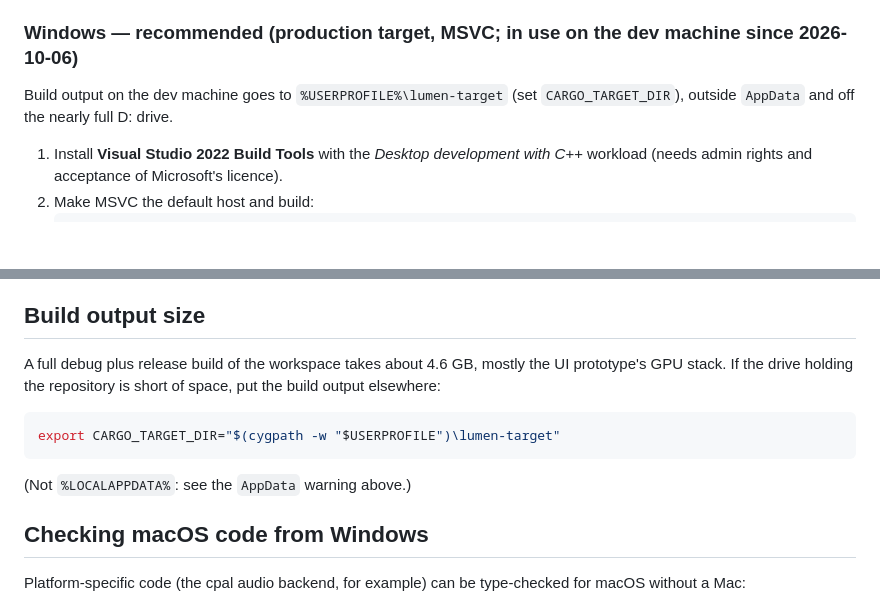
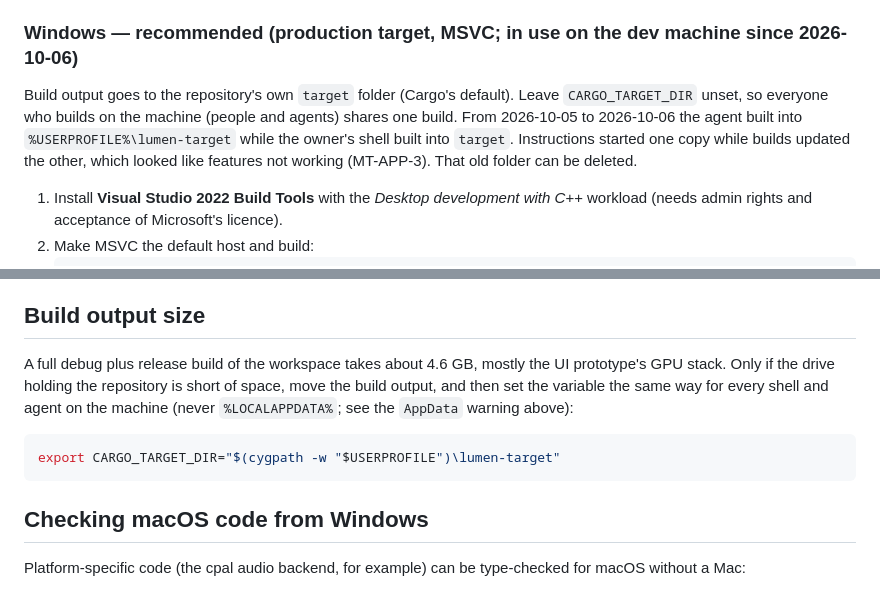
Before and after one commit to Lightwell-Audio/lumen, a Markdown page: docs/DEVELOPMENT.md, 2 parts joined by grey strips. Drawn GitHub-style; blank space fills up the shorter version.

````diff
--- a/docs/DEVELOPMENT.md
+++ b/docs/DEVELOPMENT.md
@@ -7,7 +7,7 @@ automatically on first build. Install rustup from <https://rustup.rs>.
 
 ### Windows — recommended (production target, MSVC; in use on the dev machine since 2026-10-06)
 
-Build output on the dev machine goes to `%USERPROFILE%\lumen-target` (set `CARGO_TARGET_DIR`), outside `AppData` and off the nearly full D: drive.
+Build output goes to the repository's own `target` folder (Cargo's default). Leave `CARGO_TARGET_DIR` unset, so everyone who builds on the machine (people and agents) shares one build. From 2026-10-05 to 2026-10-06 the agent built into `%USERPROFILE%\lumen-target` while the owner's shell built into `target`. Instructions started one copy while builds updated the other, which looked like features not working (MT-APP-3). That old folder can be deleted.
 
 1. Install **Visual Studio 2022 Build Tools** with the *Desktop development
    with C++* workload (needs admin rights and acceptance of Microsoft's
@@ -64,14 +64,14 @@ manual testing are in `%USERPROFILE%\lumen-bin`.
 ## Build output size
 
 A full debug plus release build of the workspace takes about 4.6 GB, mostly
-the UI prototype's GPU stack. If the drive holding the repository is short of
-space, put the build output elsewhere:
+the UI prototype's GPU stack. Only if the drive holding the repository is
+short of space, move the build output, and then set the variable the same
+way for every shell and agent on the machine (never `%LOCALAPPDATA%`; see
+the `AppData` warning above):
 
 ```bash
 export CARGO_TARGET_DIR="$(cygpath -w "$USERPROFILE")\lumen-target"
 ```
-
-(Not `%LOCALAPPDATA%`: see the `AppData` warning above.)
 
 ## Checking macOS code from Windows
 
````
Also changed, not shown: docs/MANUAL_TESTS.md (+14 -15 lines), docs/milestones/M2.md (+1 -1 lines).
